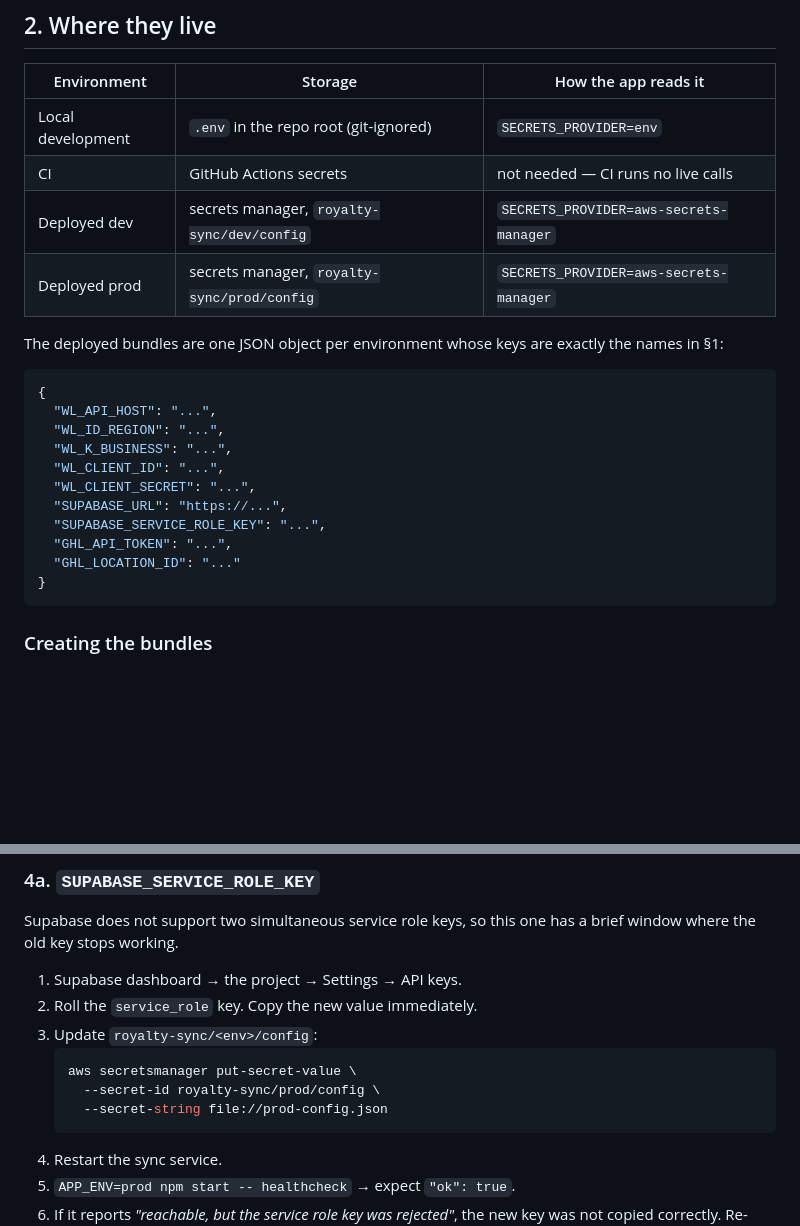
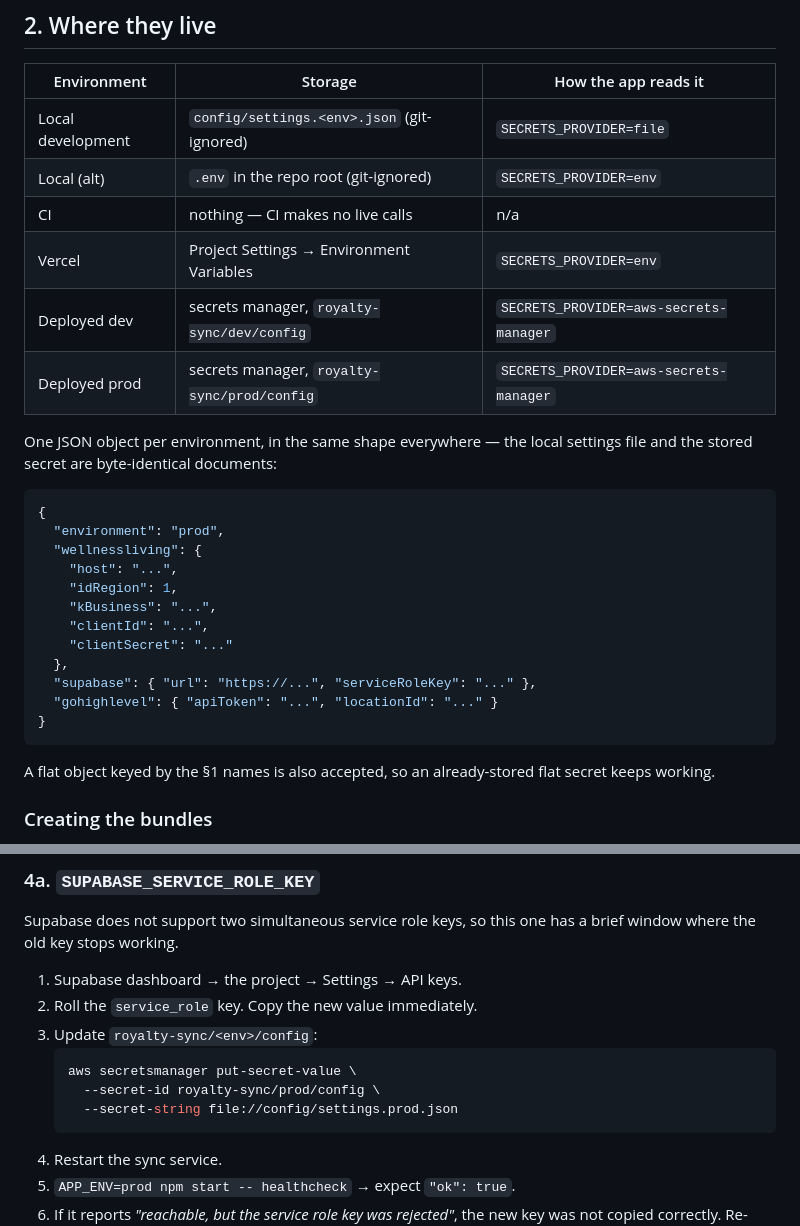
Before and after one commit to dhruvrangani08/Royalty-Reporting-Automation, a Markdown page: docs/RUNBOOK.md, 2 parts joined by grey strips. Rendered like a GitHub page; blank space fills up the shorter version.

Commit message:
Align runbook with the shared settings shape
Section 2 still documented the old flat bundle and a local .env-only flow, and
4a referenced a temporary prod-config.json that no longer exists. Both now show
the settings file that is actually uploaded.

````diff
--- a/docs/RUNBOOK.md
+++ b/docs/RUNBOOK.md
@@ -36,27 +36,33 @@ from every log line and are the ones the rotation procedures below apply to.
 
 | Environment       | Storage                                     | How the app reads it                   |
 | ----------------- | ------------------------------------------- | -------------------------------------- |
-| Local development | `.env` in the repo root (git-ignored)       | `SECRETS_PROVIDER=env`                 |
-| CI                | GitHub Actions secrets                      | not needed — CI runs no live calls     |
+| Local development | `config/settings.<env>.json` (git-ignored)  | `SECRETS_PROVIDER=file`                |
+| Local (alt)       | `.env` in the repo root (git-ignored)       | `SECRETS_PROVIDER=env`                 |
+| CI                | nothing — CI makes no live calls            | n/a                                    |
+| Vercel            | Project Settings → Environment Variables    | `SECRETS_PROVIDER=env`                 |
 | Deployed dev      | secrets manager, `royalty-sync/dev/config`  | `SECRETS_PROVIDER=aws-secrets-manager` |
 | Deployed prod     | secrets manager, `royalty-sync/prod/config` | `SECRETS_PROVIDER=aws-secrets-manager` |
 
-The deployed bundles are one JSON object per environment whose keys are exactly the names in
-§1:
+One JSON object per environment, in the same shape everywhere — the local settings file and
+the stored secret are byte-identical documents:
 
 ```json
 {
-  "WL_API_HOST": "...",
-  "WL_ID_REGION": "...",
-  "WL_K_BUSINESS": "...",
-  "WL_CLIENT_ID": "...",
-  "WL_CLIENT_SECRET": "...",
-  "SUPABASE_URL": "https://...",
-  "SUPABASE_SERVICE_ROLE_KEY": "...",
-  "GHL_API_TOKEN": "...",
-  "GHL_LOCATION_ID": "..."
+  "environment": "prod",
+  "wellnessliving": {
+    "host": "...",
+    "idRegion": 1,
+    "kBusiness": "...",
+    "clientId": "...",
+    "clientSecret": "..."
+  },
+  "supabase": { "url": "https://...", "serviceRoleKey": "..." },
+  "gohighlevel": { "apiToken": "...", "locationId": "..." }
 }
 ```
+
+A flat object keyed by the §1 names is also accepted, so an already-stored flat secret keeps
+working.
 
 ### Creating the bundles
 
@@ -140,7 +146,7 @@ window where the old key stops working.
    ```bash
    aws secretsmanager put-secret-value \
      --secret-id royalty-sync/prod/config \
-     --secret-string file://prod-config.json
+     --secret-string file://config/settings.prod.json
    ```
 4. Restart the sync service.
 5. `APP_ENV=prod npm start -- healthcheck` → expect `"ok": true`.
````
